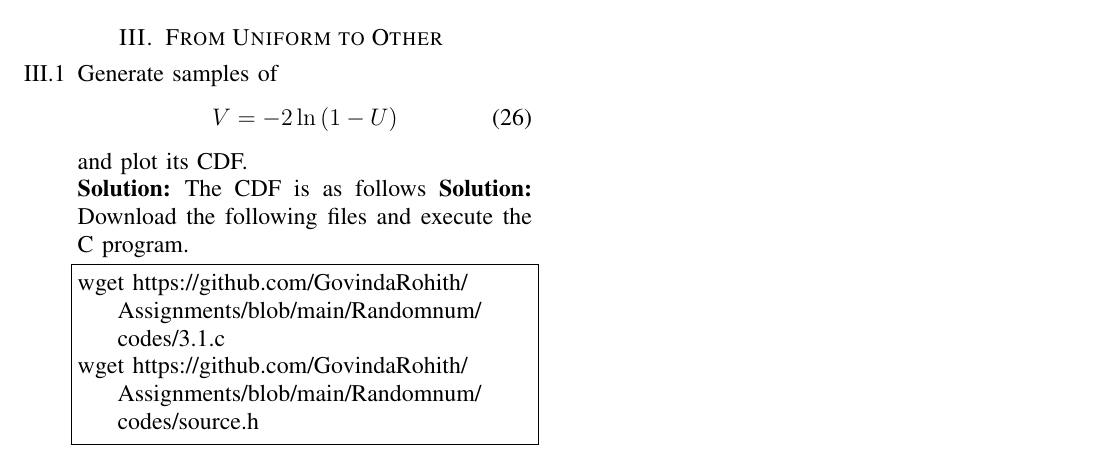
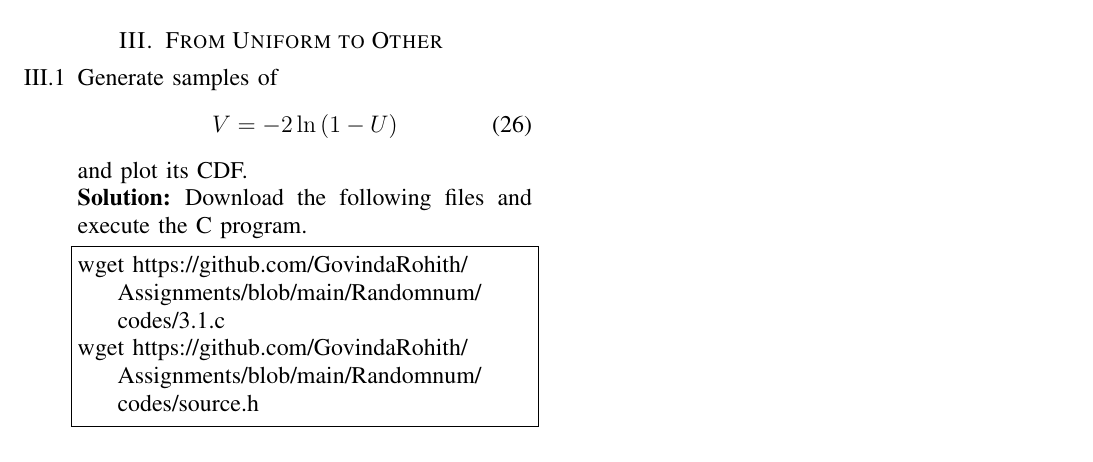
Before and after one commit to GovindaRohith/Assignments, a LaTeX paper (Randomnum/main.tex): part of page 3 of 3, cut so that both start at the same text. Compiled offline with pdfLaTeX.

Commit message:
UPDATED
ESCRIP

```diff
--- a/Randomnum/main.tex
+++ b/Randomnum/main.tex
@@ -435,7 +435,6 @@ V = -2\ln\brak{1-U}
 \end{equation}
 %
 and plot its CDF.  \\
-\solution The CDF is as follows
 \solution Download the following files and execute the  C program.
 \begin{lstlisting}
 wget https://github.com/GovindaRohith/Assignments/blob/main/Randomnum/codes/3.1.c
```
Also changed, not shown: Randomnum/main.pdf.
